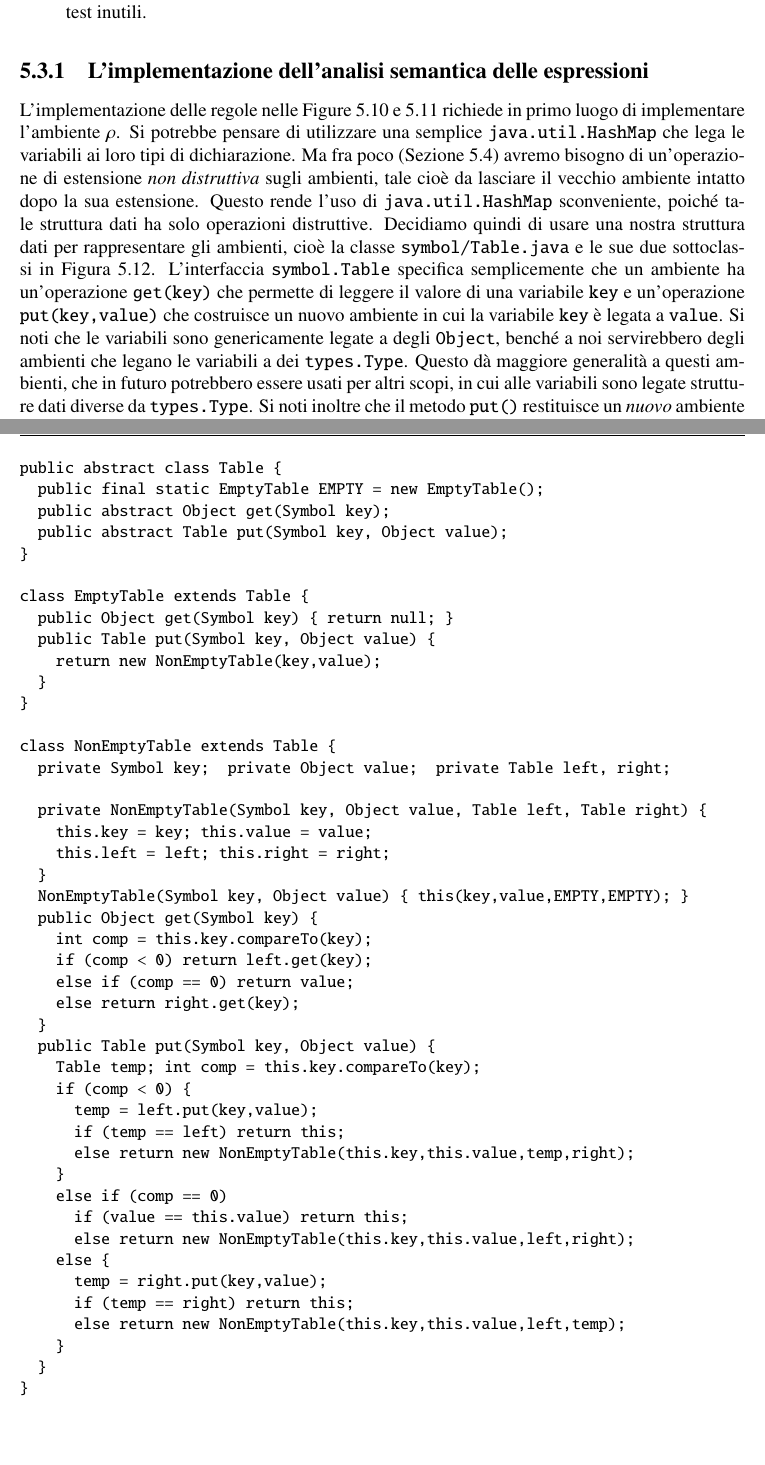
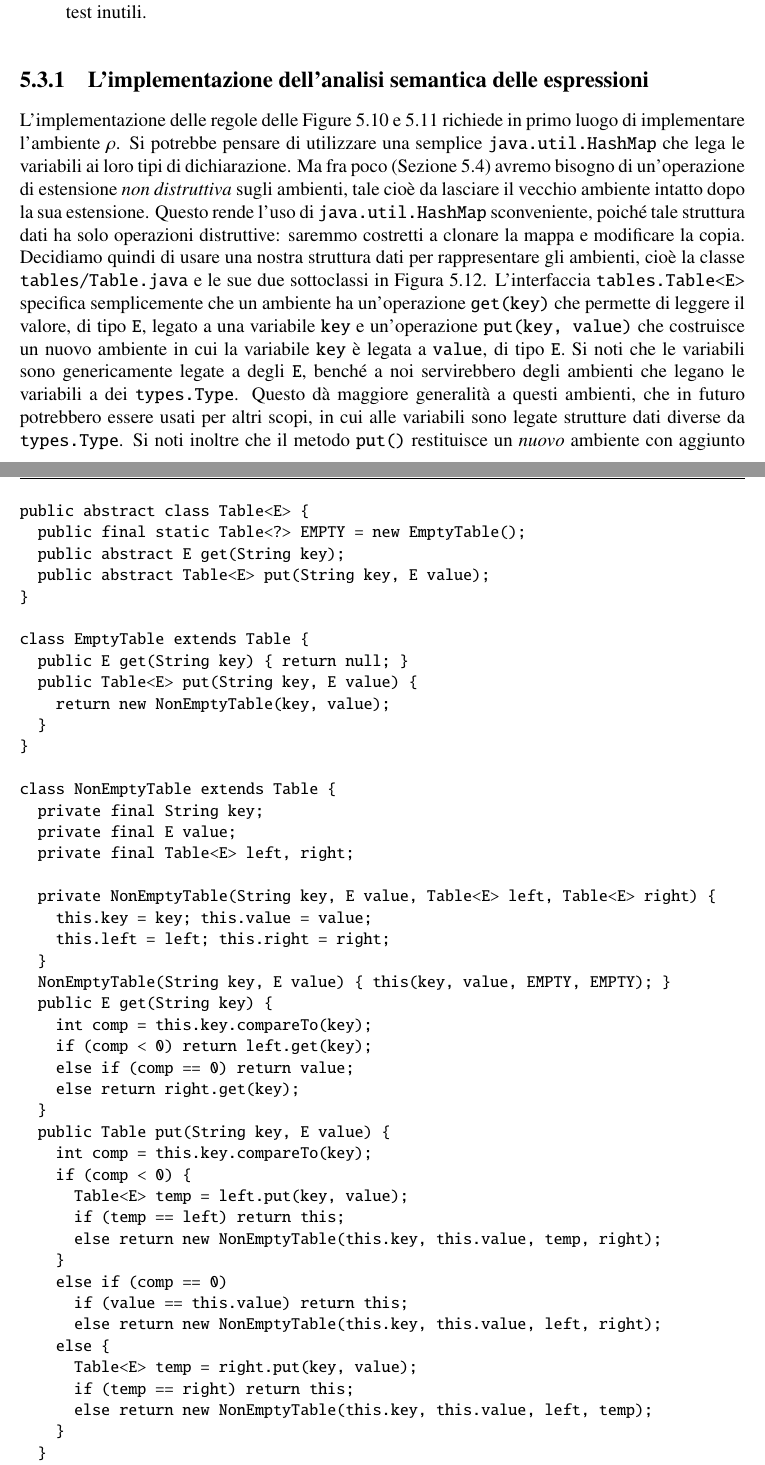
Before and after one commit to spoto/Kitten-Book, a LaTeX book (OOCompilation.tex, which reads semantical.tex): two parts of pages 158 and 159 of 203 before the commit and two parts of pages 158 and 159 of 205 after it, joined at a grey line, cut so that both start at the same text. Compiled offline with pdfLaTeX.

Commit message:
Pulizia nel Capitolo 5

```diff
--- a/semantical.tex
+++ b/semantical.tex
@@ -1013,7 +1013,7 @@ Figure~\ref{fig:analysis_expressions1} e~\ref{fig:analysis_expressions2}.
 \subsection{L'implementazione dell'analisi semantica delle espressioni}
   \label{subsec:analysis_expressions_implementation}
 %
-L'implementazione delle regole nelle Figure~\ref{fig:analysis_expressions1}
+L'implementazione delle regole delle Figure~\ref{fig:analysis_expressions1}
 e~\ref{fig:analysis_expressions2}
 richiede in primo luogo di implementare l'ambiente $\rho$. Si potrebbe
 pensare di utilizzare una semplice \texttt{java.util.HashMap} che lega
@@ -1022,55 +1022,58 @@ le variabili ai loro tipi di dichiarazione. Ma fra poco
 un'operazione di estensione \emph{non distruttiva} sugli ambienti, tale
 \cioe da lasciare il vecchio ambiente intatto dopo la sua estensione.
 Questo rende l'uso di \texttt{java.util.HashMap} sconveniente, \poiche
-tale struttura dati ha solo operazioni distruttive.
+tale struttura dati ha solo operazioni distruttive: saremmo
+costretti a clonare la mappa e modificare la copia.
 Decidiamo quindi di usare una nostra struttura dati
-per rappresentare gli ambienti, \cioe la classe \texttt{symbol/Table.java}
+per rappresentare gli ambienti, \cioe la classe \texttt{tables/Table.java}
 e le sue due sottoclassi in Figura~\ref{fig:symbol.Table}.
 %
 \begin{figure}
 {\small
 \begin{verbatim}
-public abstract class Table {
-  public final static EmptyTable EMPTY = new EmptyTable();
-  public abstract Object get(Symbol key);
-  public abstract Table put(Symbol key, Object value);
+public abstract class Table<E> {
+  public final static Table<?> EMPTY = new EmptyTable();
+  public abstract E get(String key);
+  public abstract Table<E> put(String key, E value);
 }
 
 class EmptyTable extends Table {
-  public Object get(Symbol key) { return null; }
-  public Table put(Symbol key, Object value) {
-    return new NonEmptyTable(key,value);
+  public E get(String key) { return null; }
+  public Table<E> put(String key, E value) {
+    return new NonEmptyTable(key, value);
   }
 }
 
 class NonEmptyTable extends Table {
-  private Symbol key;  private Object value;  private Table left, right;
-
-  private NonEmptyTable(Symbol key, Object value, Table left, Table right) {
+  private final String key;
+  private final E value;
+  private final Table<E> left, right;
+
+  private NonEmptyTable(String key, E value, Table<E> left, Table<E> right) {
     this.key = key; this.value = value;
     this.left = left; this.right = right;
   }
-  NonEmptyTable(Symbol key, Object value) { this(key,value,EMPTY,EMPTY); }
-  public Object get(Symbol key) {
+  NonEmptyTable(String key, E value) { this(key, value, EMPTY, EMPTY); }
+  public E get(String key) {
     int comp = this.key.compareTo(key);
     if (comp < 0) return left.get(key);
     else if (comp == 0) return value;
     else return right.get(key);
   }
-  public Table put(Symbol key, Object value) {
-    Table temp; int comp = this.key.compareTo(key);
+  public Table put(String key, E value) {
+    int comp = this.key.compareTo(key);
     if (comp < 0) {
-      temp = left.put(key,value);
+      Table<E> temp = left.put(key, value);
       if (temp == left) return this;
-      else return new NonEmptyTable(this.key,this.value,temp,right);
+      else return new NonEmptyTable(this.key, this.value, temp, right);
     }
     else if (comp == 0)
       if (value == this.value) return this;
-      else return new NonEmptyTable(this.key,this.value,left,right);
+      else return new NonEmptyTable(this.key, this.value, left, right);
     else {
-      temp = right.put(key,value);
+      Table<E> temp = right.put(key, value);
       if (temp == right) return this;
-      else return new NonEmptyTable(this.key,this.value,left,temp);
+      else return new NonEmptyTable(this.key, this.value, left, temp);
     }
   }
 }
@@ -1080,12 +1083,13 @@ class NonEmptyTable extends Table {
   \label{fig:symbol.Table}
 \end{figure}
 %
-L'interfaccia \texttt{symbol.Table} specifica semplicemente che un ambiente
+L'interfaccia \texttt{tables.Table<E>} specifica semplicemente che un ambiente
 ha un'operazione \texttt{get(key)}
-che permette di leggere il valore di una variabile \texttt{key} e un'operazione
-\texttt{put(key,value)} che costruisce un nuovo ambiente in cui
-la variabile \texttt{key} \`e legata a \texttt{value}.
+che permette di leggere il valore, di tipo \texttt{E}, legato
+a una variabile \texttt{key} e un'operazione
+\texttt{put(key, value)} che costruisce un nuovo ambiente in cui
+la variabile \texttt{key} \`e legata a \texttt{value}, di tipo \texttt{E}.
 Si noti che le variabili sono genericamente legate a degli
-\texttt{Object}, bench\'e a noi servirebbero degli ambienti che legano
+\texttt{E}, bench\'e a noi servirebbero degli ambienti che legano
 le variabili a dei \texttt{types.Type}. Questo d\`a maggiore generalit\`a
 a questi ambienti, che in futuro potrebbero essere usati per altri scopi,
```
Also changed, not shown: semantical.tex (95 more changed lines).
